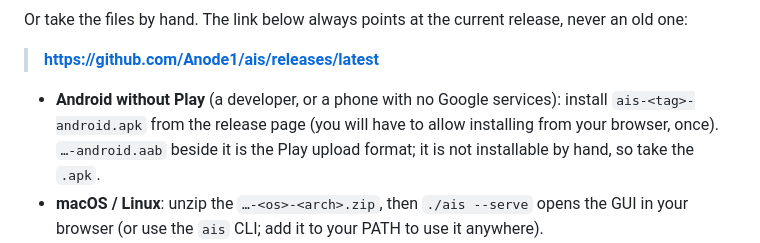
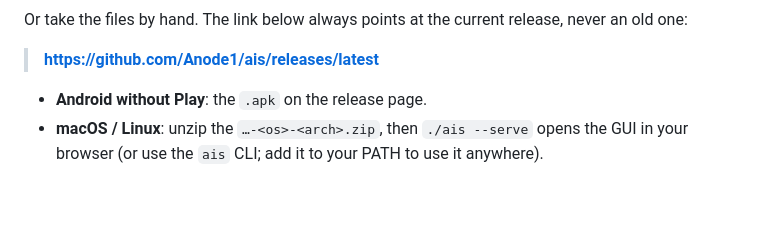
Before and after one commit to Anode1/ais, a Markdown page: README.md, the part around the change. Drawn GitHub-style; blank space fills up the shorter version.

Commit message:
README: the apk line is one line
Co-Authored-By: Claude Fable 5.1 <noreply@anthropic.com>

```diff
--- a/README.md
+++ b/README.md
@@ -118,7 +118,7 @@ Or take the files by hand. The link below always points at the current release,
 
 > **<https://github.com/Anode1/ais/releases/latest>**
 
-- **Android without Play** (a developer, or a phone with no Google services): install `ais-<tag>-android.apk` from the release page (you will have to allow installing from your browser, once). `…-android.aab` beside it is the Play upload format; it is not installable by hand, so take the `.apk`.
+- **Android without Play**: the `.apk` on the release page.
 - **macOS / Linux**: unzip the `…-<os>-<arch>.zip`, then `./ais --serve` opens the GUI in your browser (or use the `ais` CLI; add it to your PATH to use it anywhere).
 - **Windows**: _no native Windows build is published at the moment_ while the desktop GUI is reworked. The `…-linux-x86_64.zip` runs under the Windows Subsystem for Linux (WSL): unzip it there and `./ais --serve` serves the GUI, which opens in your Windows browser (if nothing opens, go to `http://127.0.0.1:8765`). Syncing a phone by QR code from inside WSL needs one network setting; see [`doc/SYNC.md`](doc/SYNC.md#from-windows-wsl). Or build from source (below), or run the Android app.
 
```
